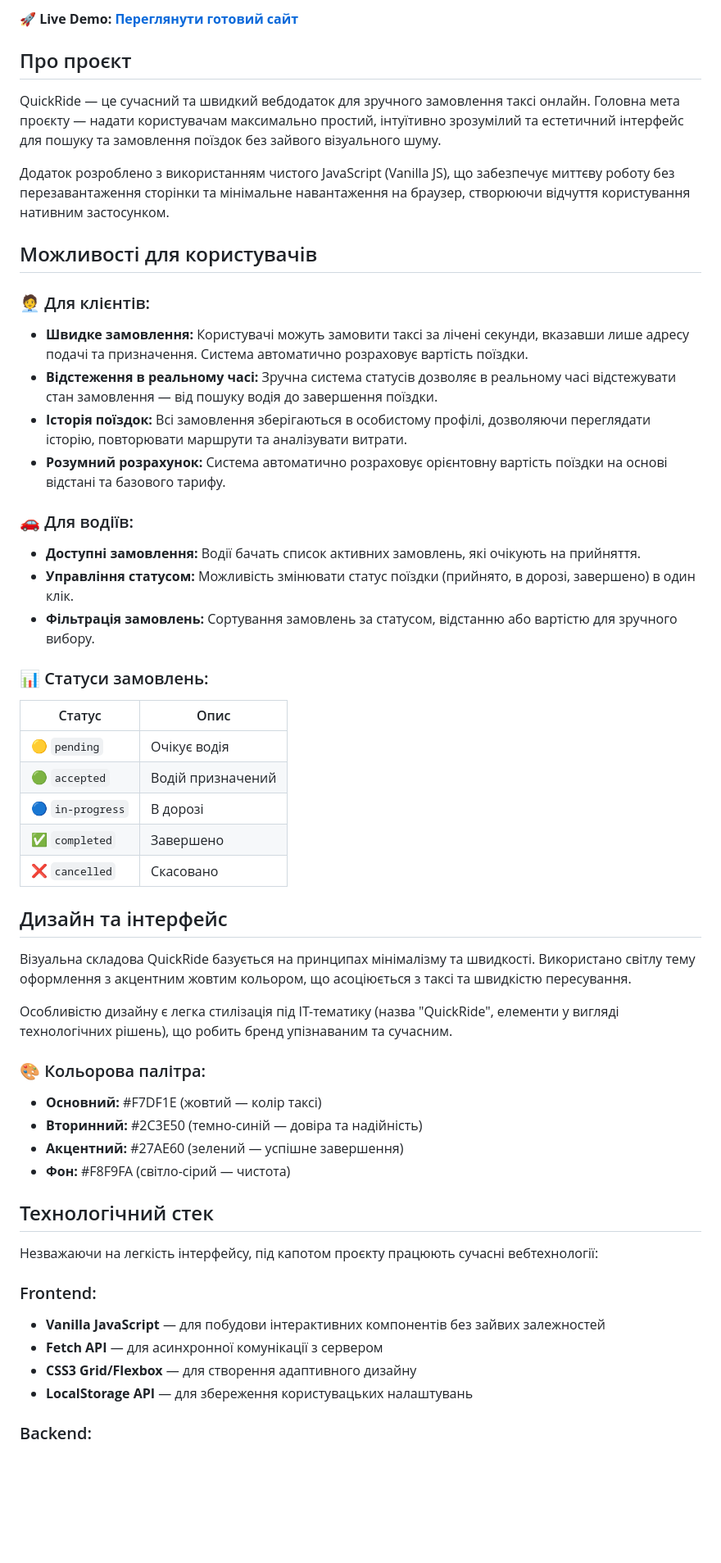
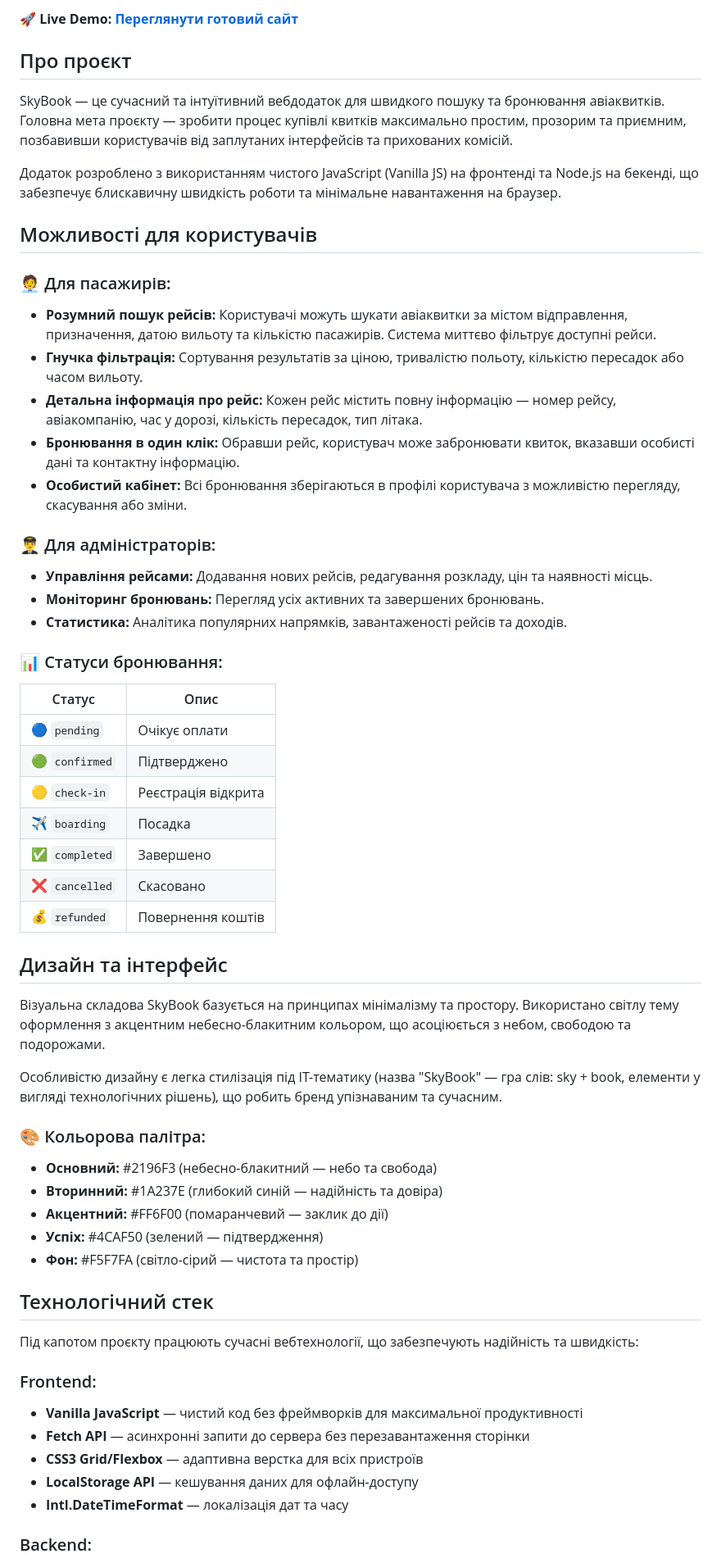
Before and after one commit to slavka-ux/taxi-service-app, a Markdown page: README.md, the part around one of its changes. Shown at 82% size. Rendered like a GitHub page; blank space fills up the shorter version.

Commit message:
зміна теми

```diff
--- a/README.md
+++ b/README.md
@@ -9,49 +10,54 @@
 
 ## Про проєкт
-QuickRide — це сучасний та швидкий вебдодаток для зручного замовлення таксі онлайн. Головна мета проєкту — надати користувачам максимально простий, інтуїтивно зрозумілий та естетичний інтерфейс для пошуку та замовлення поїздок без зайвого візуального шуму.
+SkyBook — це сучасний та інтуїтивний вебдодаток для швидкого пошуку та бронювання авіаквитків. Головна мета проєкту — зробити процес купівлі квитків максимально простим, прозорим та приємним, позбавивши користувачів від заплутаних інтерфейсів та прихованих комісій.
 
-Додаток розроблено з використанням чистого JavaScript (Vanilla JS), що забезпечує миттєву роботу без перезавантаження сторінки та мінімальне навантаження на браузер, створюючи відчуття користування нативним застосунком.
+Додаток розроблено з використанням чистого JavaScript (Vanilla JS) на фронтенді та Node.js на бекенді, що забезпечує блискавичну швидкість роботи та мінімальне навантаження на браузер.
 
 ## Можливості для користувачів
 
-### 🧑‍💼 Для клієнтів:
-* **Швидке замовлення:** Користувачі можуть замовити таксі за лічені секунди, вказавши лише адресу подачі та призначення. Система автоматично розраховує вартість поїздки.
-* **Відстеження в реальному часі:** Зручна система статусів дозволяє в реальному часі відстежувати стан замовлення — від пошуку водія до завершення поїздки.
-* **Історія поїздок:** Всі замовлення зберігаються в особистому профілі, дозволяючи переглядати історію, повторювати маршрути та аналізувати витрати.
-* **Розумний розрахунок:** Система автоматично розраховує орієнтовну вартість поїздки на основі відстані та базового тарифу.
+### 🧑‍💼 Для пасажирів:
+* **Розумний пошук рейсів:** Користувачі можуть шукати авіаквитки за містом відправлення, призначення, датою вильоту та кількістю пасажирів. Система миттєво фільтрує доступні рейси.
+* **Гнучка фільтрація:** Сортування результатів за ціною, тривалістю польоту, кількістю пересадок або часом вильоту.
+* **Детальна інформація про рейс:** Кожен рейс містить повну інформацію — номер рейсу, авіакомпанію, час у дорозі, кількість пересадок, тип літака.
+* **Бронювання в один клік:** Обравши рейс, користувач може забронювати квиток, вказавши особисті дані та контактну інформацію.
+* **Особистий кабінет:** Всі бронювання зберігаються в профілі користувача з можливістю перегляду, скасування або зміни.
 
-### 🚗 Для водіїв:
-* **Доступні замовлення:** Водії бачать список активних замовлень, які очікують на прийняття.
-* **Управління статусом:** Можливість змінювати статус поїздки (прийнято, в дорозі, завершено) в один клік.
-* **Фільтрація замовлень:** Сортування замовлень за статусом, відстанню або вартістю для зручного вибору.
+### 👨‍✈️ Для адміністраторів:
+* **Управління рейсами:** Додавання нових рейсів, редагування розкладу, цін та наявності місць.
+* **Моніторинг бронювань:** Перегляд усіх активних та завершених бронювань.
+* **Статистика:** Аналітика популярних напрямків, завантаженості рейсів та доходів.
 
-### 📊 Статуси замовлень:
+### 📊 Статуси бронювання:
 | Статус | Опис |
 |--------|------|
-| 🟡 `pending` | Очікує водія |
-| 🟢 `accepted` | Водій призначений |
-| 🔵 `in-progress` | В дорозі |
+| 🔵 `pending` | Очікує оплати |
+| 🟢 `confirmed` | Підтверджено |
+| 🟡 `check-in` | Реєстрація відкрита |
+| ✈️ `boarding` | Посадка |
 | ✅ `completed` | Завершено |
 | ❌ `cancelled` | Скасовано |
+| 💰 `refunded` | Повернення коштів |
 
 ## Дизайн та інтерфейс
-Візуальна складова QuickRide базується на принципах мінімалізму та швидкості. Використано світлу тему оформлення з акцентним жовтим кольором, що асоціюється з таксі та швидкістю пересування.
+Візуальна складова SkyBook базується на принципах мінімалізму та простору. Використано світлу тему оформлення з акцентним небесно-блакитним кольором, що асоціюється з небом, свободою та подорожами.
 
-Особливістю дизайну є легка стилізація під IT-тематику (назва "QuickRide", елементи у вигляді технологічних рішень), що робить бренд упізнаваним та сучасним.
+Особливістю дизайну є легка стилізація під IT-тематику (назва "SkyBook" — гра слів: sky + book, елементи у вигляді технологічних рішень), що робить бренд упізнаваним та сучасним.
 
 ### 🎨 Кольорова палітра:
-- **Основний:** #F7DF1E (жовтий — колір таксі)
-- **Вторинний:** #2C3E50 (темно-синій — довіра та надійність)
-- **Акцентний:** #27AE60 (зелений — успішне завершення)
-- **Фон:** #F8F9FA (світло-сірий — чистота)
+- **Основний:** #2196F3 (небесно-блакитний — небо та свобода)
+- **Вторинний:** #1A237E (глибокий синій — надійність та довіра)
+- **Акцентний:** #FF6F00 (помаранчевий — заклик до дії)
+- **Успіх:** #4CAF50 (зелений — підтвердження)
+- **Фон:** #F5F7FA (світло-сірий — чистота та простір)
 
 ## Технологічний стек
-Незважаючи на легкість інтерфейсу, під капотом проєкту працюють сучасні вебтехнології:
+Під капотом проєкту працюють сучасні вебтехнології, що забезпечують надійність та швидкість:
 
 ### Frontend:
-* **Vanilla JavaScript** — для побудови інтерактивних компонентів без зайвих залежностей
-* **Fetch API** — для асинхронної комунікації з сервером
-* **CSS3 Grid/Flexbox** — для створення адаптивного дизайну
-* **LocalStorage API** — для збереження користувацьких налаштувань
+* **Vanilla JavaScript** — чистий код без фреймворків для максимальної продуктивності
+* **Fetch API** — асинхронні запити до сервера без перезавантаження сторінки
+* **CSS3 Grid/Flexbox** — адаптивна верстка для всіх пристроїв
+* **LocalStorage API** — кешування даних для офлайн-доступу
+* **Intl.DateTimeFormat** — локалізація дат та часу
 
 ### Backend:
```
Also changed, not shown: other parts of README.md (+8 -6 lines).
